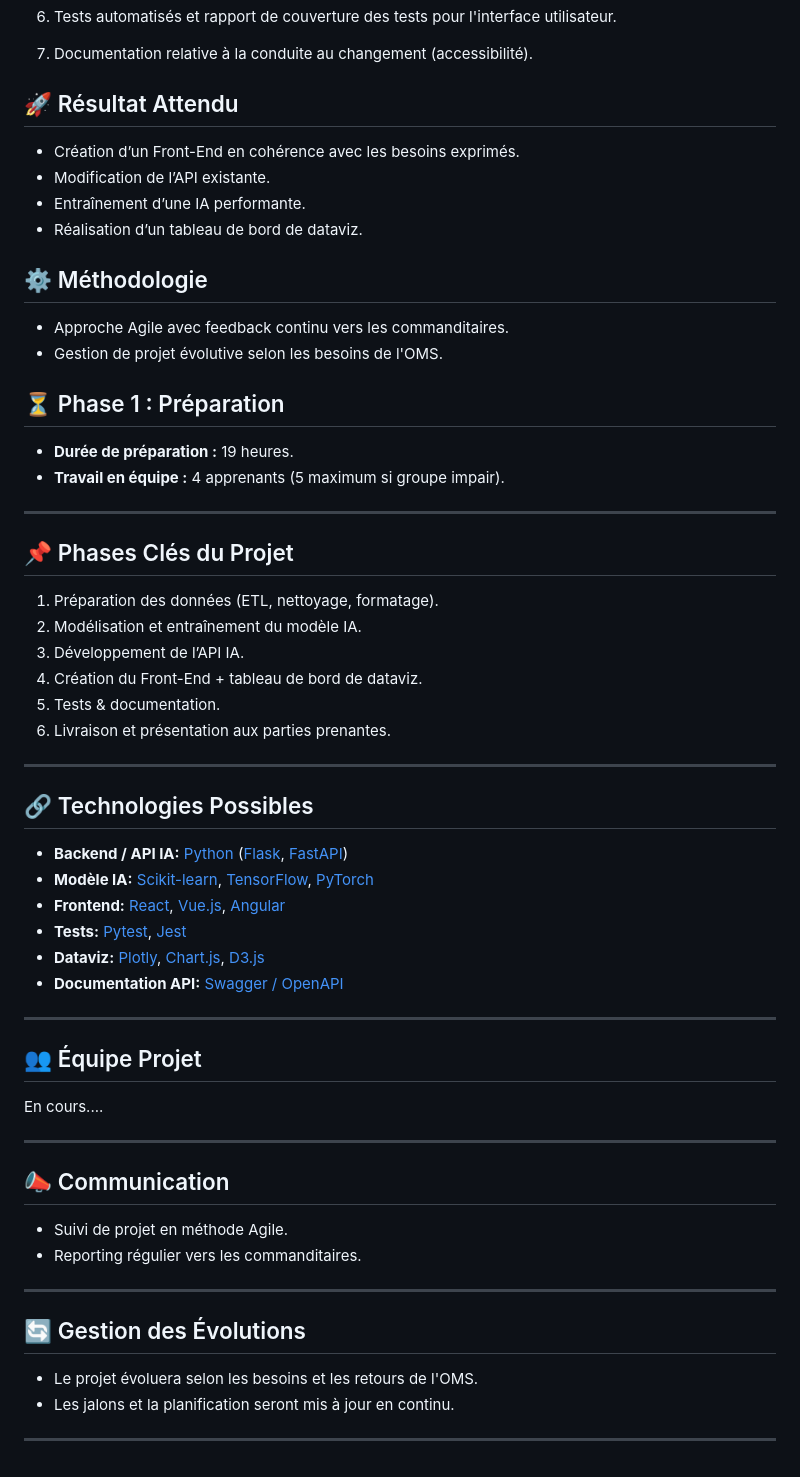
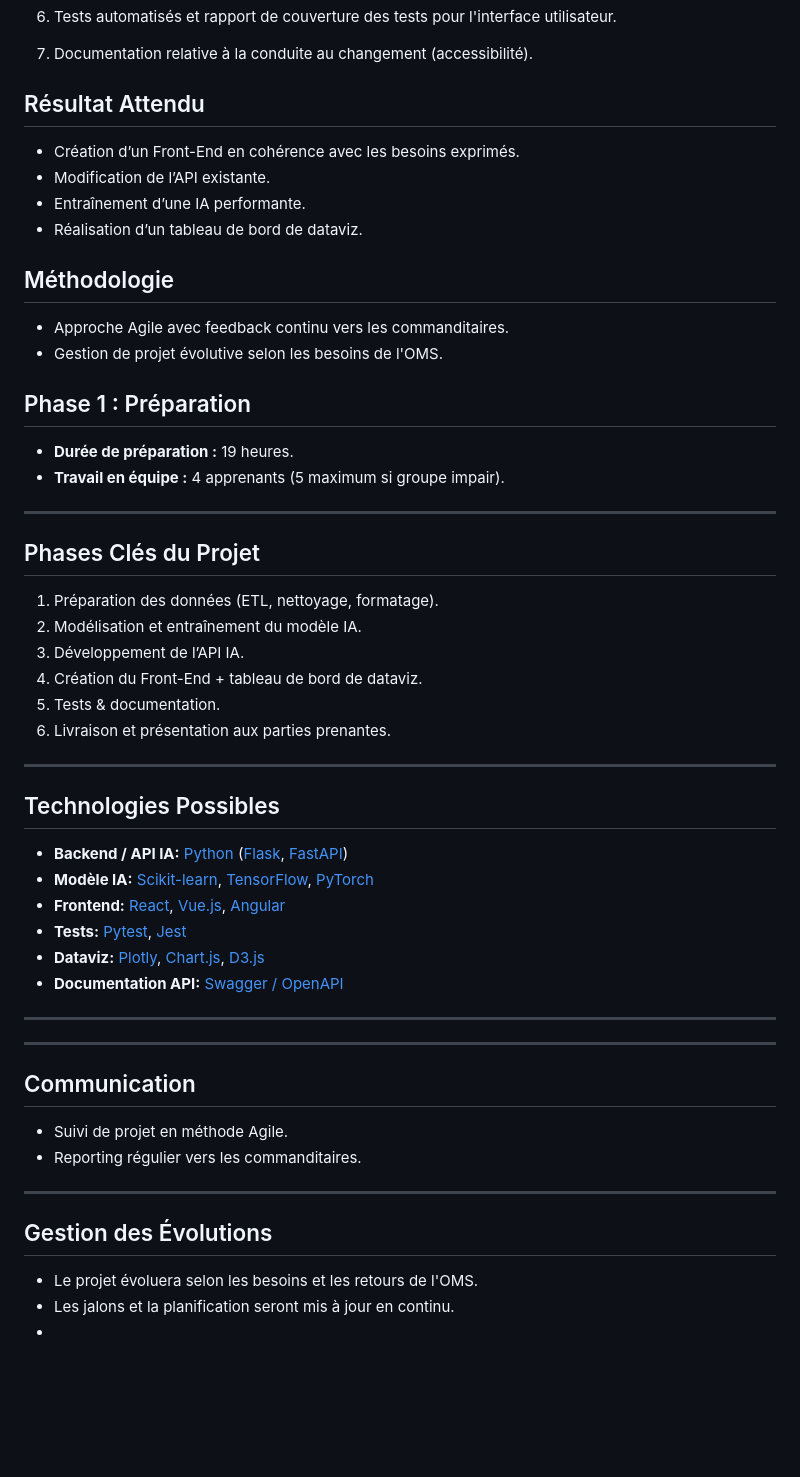
Before and after one commit to DJOUMESSI2004/mspr2, a Markdown page: README.md, the part around the change printed below. Drawn GitHub-style; blank space fills up the shorter version.

```diff
--- a/README.md
+++ b/README.md
@@ -40,26 +40,26 @@ Développer un modèle prédictif d'une solution I.A.
 
 7. Documentation relative à la conduite au changement (accessibilité).
 
-## 🚀 Résultat Attendu
+## Résultat Attendu
 
 - Création d’un Front-End en cohérence avec les besoins exprimés.
 - Modification de l’API existante.
 - Entraînement d’une IA performante.
 - Réalisation d’un tableau de bord de dataviz.
 
-## ⚙️ Méthodologie
+## Méthodologie
 
 - Approche Agile avec feedback continu vers les commanditaires.
 - Gestion de projet évolutive selon les besoins de l'OMS.
 
-## ⏳ Phase 1 : Préparation
+## Phase 1 : Préparation
 
 - **Durée de préparation :** 19 heures.
 - **Travail en équipe :** 4 apprenants (5 maximum si groupe impair).
 
 ---
 
-## 📌 Phases Clés du Projet
+## Phases Clés du Projet
 
 1. Préparation des données (ETL, nettoyage, formatage).
 2. Modélisation et entraînement du modèle IA.
@@ -70,7 +70,7 @@ Développer un modèle prédictif d'une solution I.A.
 
 ---
 
-## 🔗 Technologies Possibles
+## Technologies Possibles
 
 - **Backend / API IA:** [Python](https://www.python.org/) ([Flask](https://flask.palletsprojects.com/), [FastAPI](https://fastapi.tiangolo.com/))
 - **Modèle IA:** [Scikit-learn](https://scikit-learn.org/stable/), [TensorFlow](https://www.tensorflow.org/), [PyTorch](https://pytorch.org/)
@@ -81,22 +81,17 @@ Développer un modèle prédictif d'une solution I.A.
 
 ---
 
-## 👥 Équipe Projet
-
-En cours....
-
 ---
 
-## 📣 Communication
+## Communication
 
 - Suivi de projet en méthode Agile.
 - Reporting régulier vers les commanditaires.
 
 ---
 
-## 🔄 Gestion des Évolutions
+## Gestion des Évolutions
 
 - Le projet évoluera selon les besoins et les retours de l'OMS.
 - Les jalons et la planification seront mis à jour en continu.
-
----
+-
```
Also changed, not shown: other parts of README.md (+3 -3 lines), docs/docker_setup.md (added, +132 -0 lines).
